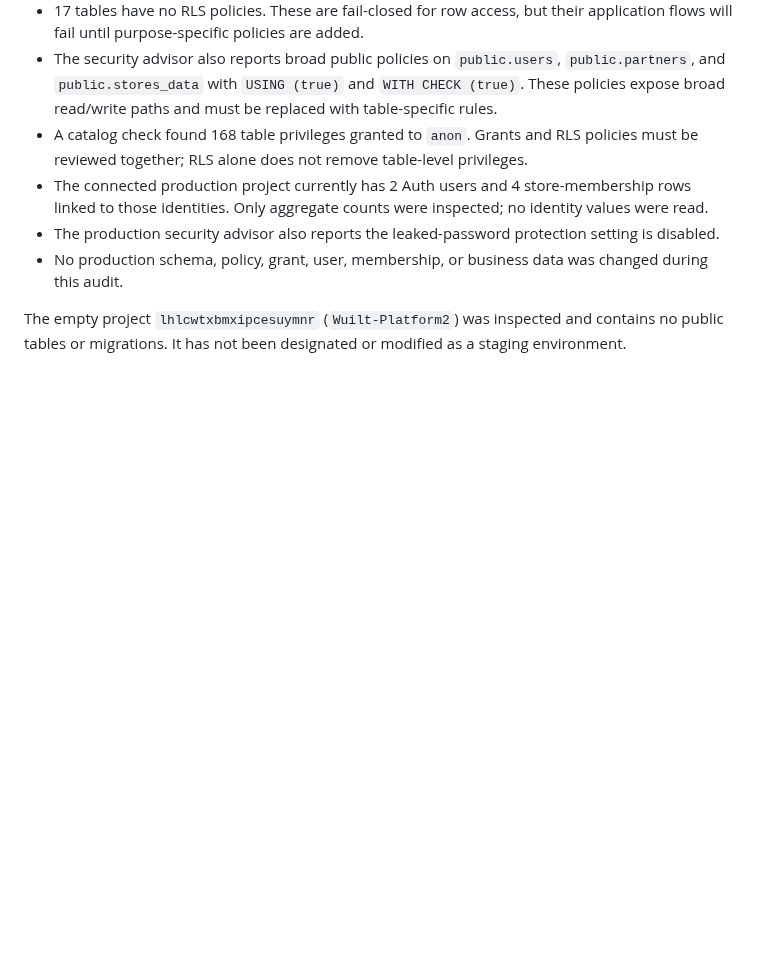
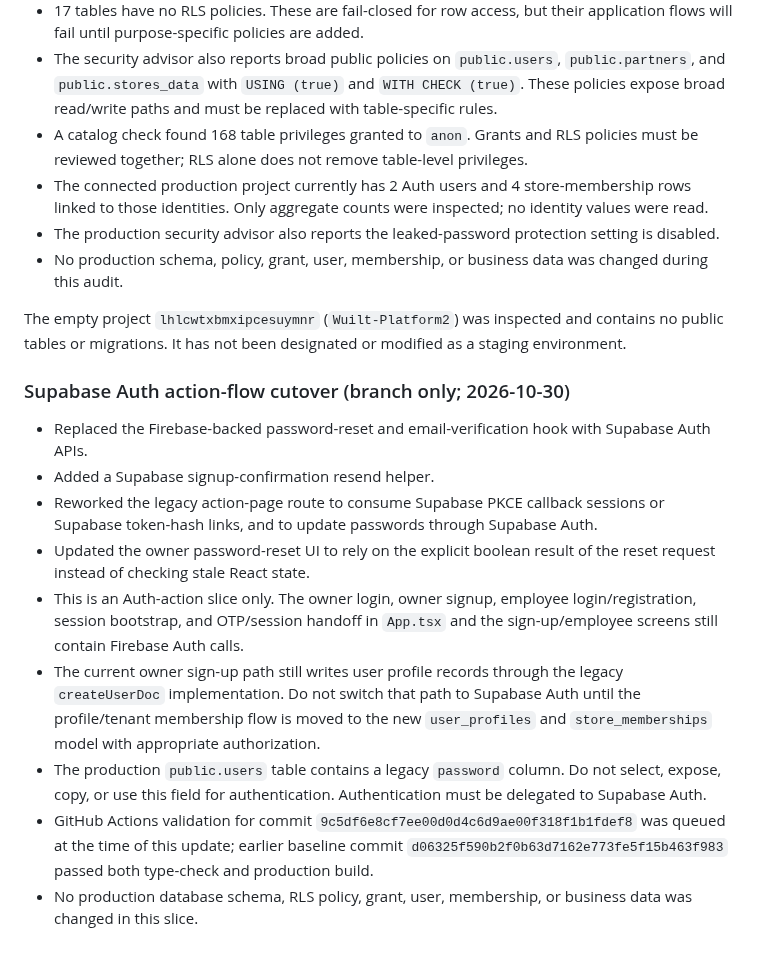
Before and after one commit to aelbass6test-gif/1toolz-app, a Markdown page: docs/firebase-to-supabase-migration.md, the part around the change. Drawn GitHub-style; blank space fills up the shorter version.

Commit message:
Document Supabase Auth action-flow cutover and remaining legacy dependencies

```diff
--- a/docs/firebase-to-supabase-migration.md
+++ b/docs/firebase-to-supabase-migration.md
@@ -186,3 +186,15 @@ Project: `kwirhppfowzqshltmoga` (`Wuilt-Platform`).
 - No production schema, policy, grant, user, membership, or business data was changed during this audit.
 
 The empty project `lhlcwtxbmxipcesuymnr` (`Wuilt-Platform2`) was inspected and contains no public tables or migrations. It has not been designated or modified as a staging environment.
+
+### Supabase Auth action-flow cutover (branch only; 2026-10-30)
+
+- Replaced the Firebase-backed password-reset and email-verification hook with Supabase Auth APIs.
+- Added a Supabase signup-confirmation resend helper.
+- Reworked the legacy action-page route to consume Supabase PKCE callback sessions or Supabase token-hash links, and to update passwords through Supabase Auth.
+- Updated the owner password-reset UI to rely on the explicit boolean result of the reset request instead of checking stale React state.
+- This is an Auth-action slice only. The owner login, owner signup, employee login/registration, session bootstrap, and OTP/session handoff in `App.tsx` and the sign-up/employee screens still contain Firebase Auth calls.
+- The current owner sign-up path still writes user profile records through the legacy `createUserDoc` implementation. Do not switch that path to Supabase Auth until the profile/tenant membership flow is moved to the new `user_profiles` and `store_memberships` model with appropriate authorization.
+- The production `public.users` table contains a legacy `password` column. Do not select, expose, copy, or use this field for authentication. Authentication must be delegated to Supabase Auth.
+- GitHub Actions validation for commit `9c5df6e8cf7ee00d0d4c6d9ae00f318f1b1fdef8` was queued at the time of this update; earlier baseline commit `d06325f590b2f0b63d7162e773fe5f15b463f983` passed both type-check and production build.
+- No production database schema, RLS policy, grant, user, membership, or business data was changed in this slice.
```
